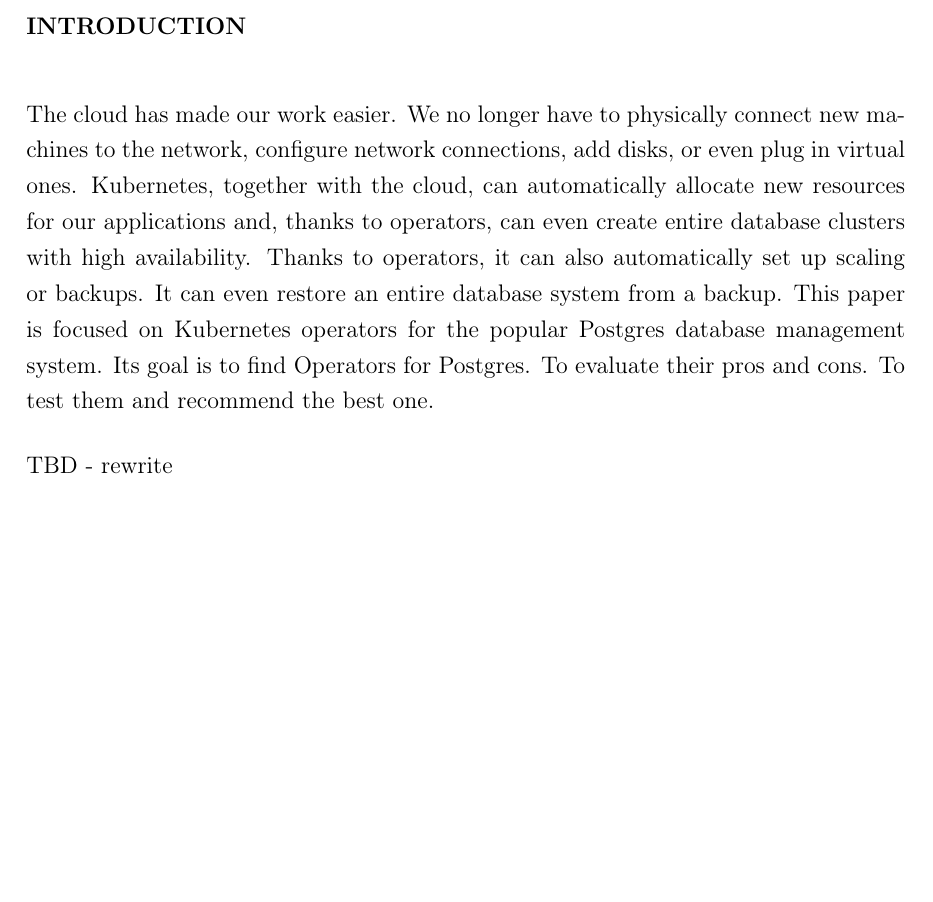
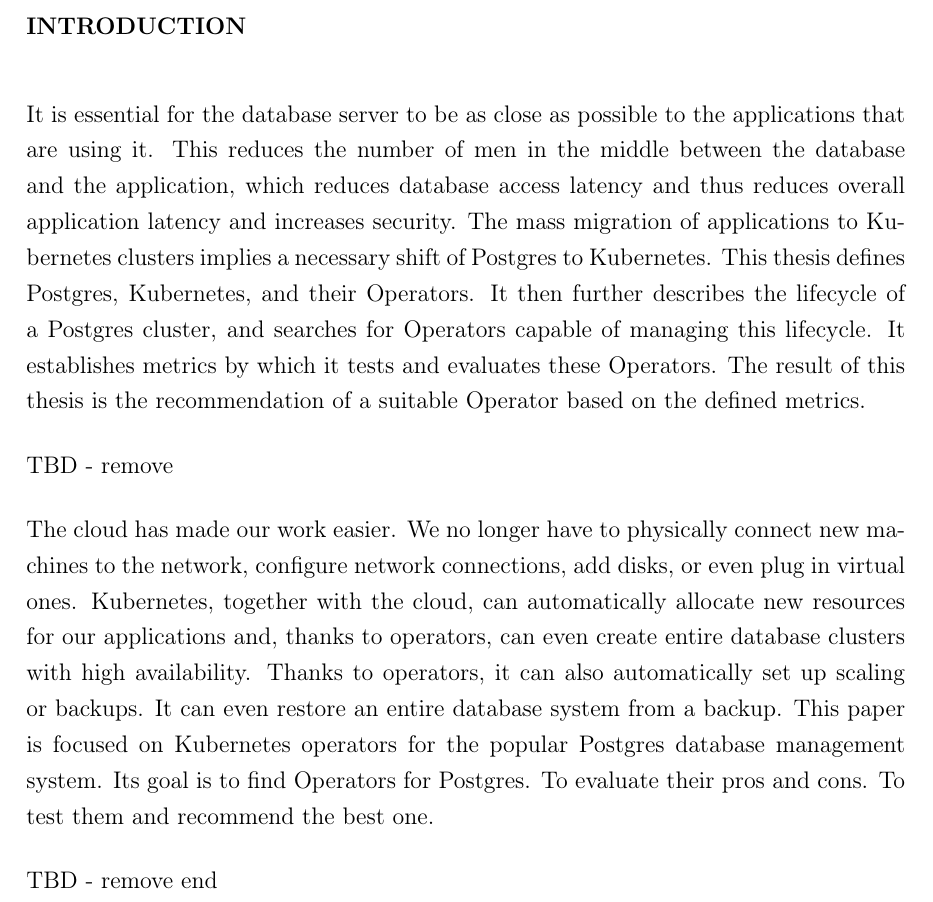
Before and after one commit to Ovec/Bachelors-thesis, a LaTeX document (prace.tex, which reads tex/text.tex): part of page 9 of 52, cut so that both start at the same text, the shorter picture padded with empty space. The pictures show the PDF file prace.pdf that the author committed with the source.

Commit message:
Rewriten introduction

```diff
--- a/tex/text.tex
+++ b/tex/text.tex
@@ -4,9 +4,14 @@
 
 % ============================================================================ %
 \nn{Introduction}
+It is essential for the database server to be as close as possible to the applications that are using it. This reduces the number of men in the middle between the database and the application, which reduces database access latency and thus reduces overall application latency and increases security. The mass migration of applications to Kubernetes clusters implies a necessary shift of Postgres to Kubernetes. This thesis defines Postgres, Kubernetes, and their Operators. It then further describes the lifecycle of a Postgres cluster, and searches for Operators capable of managing this lifecycle. It establishes metrics by which it tests and evaluates these Operators.  The result of this thesis is the recommendation of a suitable Operator based on the defined metrics.
+
+TBD - remove
+
 The cloud has made our work easier. We no longer have to physically connect new machines to the network, configure network connections, add disks, or even plug in virtual ones. Kubernetes, together with the cloud, can automatically allocate new resources for our applications and, thanks to operators, can even create entire database clusters with high availability. Thanks to operators, it can also automatically set up scaling or backups. It can even restore an entire database system from a backup. This paper is focused on Kubernetes operators for the popular Postgres database management system. Its goal is to find Operators for Postgres. To evaluate their pros and cons. To test them and recommend the best one.
 
-TBD - rewrite
+TBD - remove end
+
 % ============================================================================ %
 \cast{Theory}
 
```
Also changed, not shown: prace.pdf, 1 other file.
